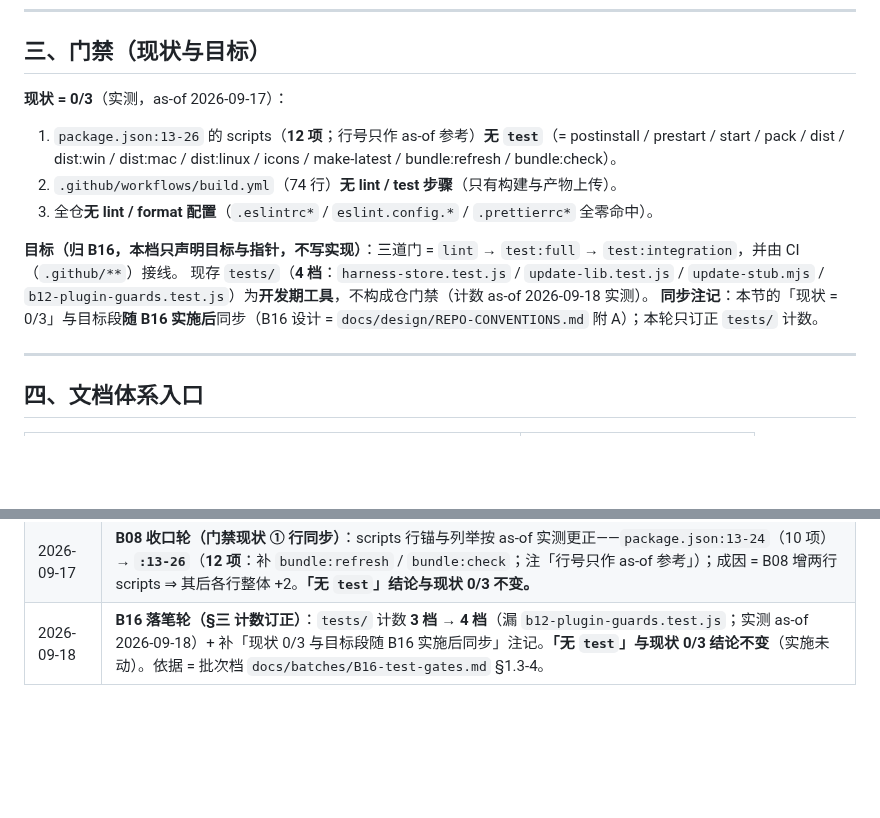
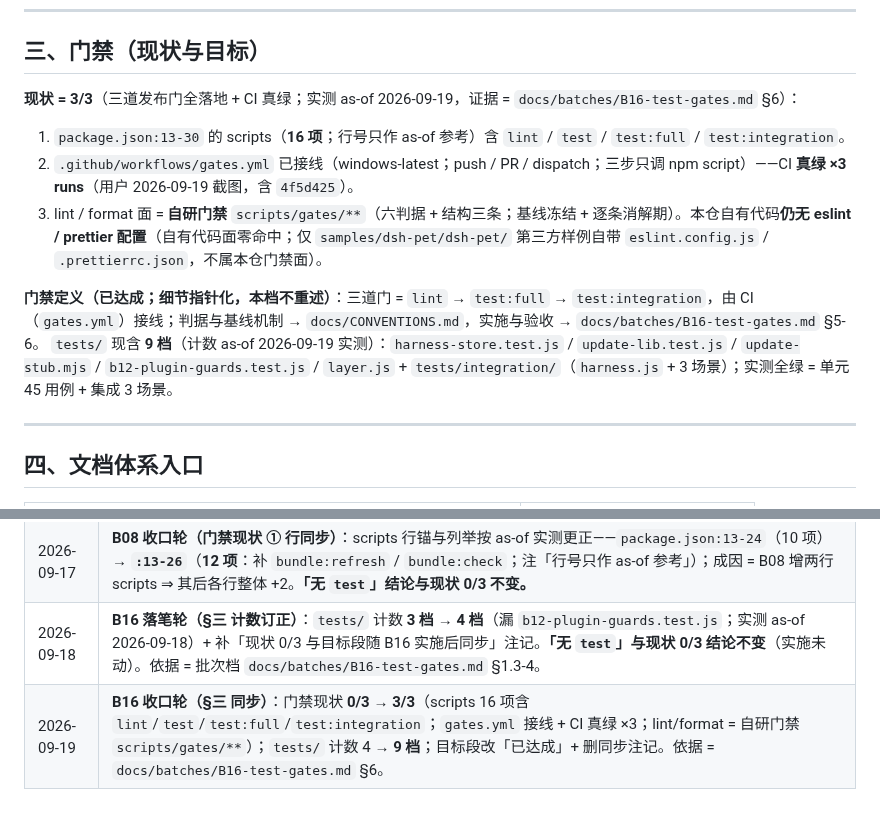
Before and after one commit to ludonghuai/big-fish, a Markdown page: AGENTS.md, 2 parts joined by grey strips. GitHub-like rendering; blank space fills up the shorter version.

Commit message:
docs(agents,b16): AGENTS.md §三 门禁同步（B16 欠条兑现）—— 现状 0/3 → 3/3（16 项 scripts / gates.yml 接线 + CI 真绿 ×3 / 自研门禁 + samples 第三方样例如实注明）+ tests/ 计数 4 → 9 档 + 目标段改「已达成」+ 删同步注记 + §五变更记录 +1；B16 批次 §2.10 微轮登记；lint PASS（主 agent 亲跑）

```diff
--- a/AGENTS.md
+++ b/AGENTS.md
@@ -33,15 +33,14 @@
 
 ## 三、门禁（现状与目标）
 
-**现状 = 0/3**（实测，as-of 2026-09-17）：
+**现状 = 3/3**（三道发布门全落地 + CI 真绿；实测 as-of 2026-09-19，证据 = `docs/batches/B16-test-gates.md` §6）：
 
-1. `package.json:13-26` 的 scripts（**12 项**；行号只作 as-of 参考）**无 `test`**（= postinstall / prestart / start / pack / dist / dist:win / dist:mac / dist:linux / icons / make-latest / bundle:refresh / bundle:check）。
-2. `.github/workflows/build.yml`（74 行）**无 lint / test 步骤**（只有构建与产物上传）。
-3. 全仓**无 lint / format 配置**（`.eslintrc*` / `eslint.config.*` / `.prettierrc*` 全零命中）。
+1. `package.json:13-30` 的 scripts（**16 项**；行号只作 as-of 参考）含 `lint` / `test` / `test:full` / `test:integration`。
+2. `.github/workflows/gates.yml` 已接线（windows-latest；push / PR / dispatch；三步只调 npm script）——CI **真绿 ×3 runs**（用户 2026-09-19 截图，含 `4f5d425`）。
+3. lint / format 面 = **自研门禁** `scripts/gates/**`（六判据 + 结构三条；基线冻结 + 逐条消解期）。本仓自有代码**仍无 eslint / prettier 配置**（自有代码面零命中；仅 `samples/dsh-pet/dsh-pet/` 第三方样例自带 `eslint.config.js` / `.prettierrc.json`，不属本仓门禁面）。
 
-**目标（归 B16，本档只声明目标与指针，不写实现）**：三道门 = `lint` → `test:full` → `test:integration`，并由 CI（`.github/**`）接线。
-现存 `tests/`（**4 档**：`harness-store.test.js` / `update-lib.test.js` / `update-stub.mjs` / `b12-plugin-guards.test.js`）为**开发期工具**，不构成仓门禁（计数 as-of 2026-09-18 实测）。
-**同步注记**：本节的「现状 = 0/3」与目标段**随 B16 实施后**同步（B16 设计 = `docs/design/REPO-CONVENTIONS.md` 附 A）；本轮只订正 `tests/` 计数。
+**门禁定义（已达成；细节指针化，本档不重述）**：三道门 = `lint` → `test:full` → `test:integration`，由 CI（`gates.yml`）接线；判据与基线机制 → `docs/CONVENTIONS.md`，实施与验收 → `docs/batches/B16-test-gates.md` §5-6。
+`tests/` 现含 **9 档**（计数 as-of 2026-09-19 实测）：`harness-store.test.js` / `update-lib.test.js` / `update-stub.mjs` / `b12-plugin-guards.test.js` / `layer.js` + `tests/integration/`（`harness.js` + 3 场景）；实测全绿 = 单元 45 用例 + 集成 3 场景。
 
 ---
 
@@ -64,3 +63,4 @@
 | 2026-09-17 | 建档（B11）：写权矩阵 / 四步流程 / 门禁现状 0/3 与目标（归 B16）/ 文档体系入口四要素 + 指针；代码规范指向 `docs/CONVENTIONS.md`（回指批次档 `docs/batches/B11-conventions.md` §1.6 AC1）。 |
 | 2026-09-17 | **B08 收口轮（门禁现状 ① 行同步）**：scripts 行锚与列举按 as-of 实测更正——`package.json:13-24`（10 项）→ **`:13-26`**（**12 项**：补 `bundle:refresh` / `bundle:check`；注「行号只作 as-of 参考」）；成因 = B08 增两行 scripts ⇒ 其后各行整体 +2。**「无 `test`」结论与现状 0/3 不变。** |
 | 2026-09-18 | **B16 落笔轮（§三 计数订正）**：`tests/` 计数 **3 档 → 4 档**（漏 `b12-plugin-guards.test.js`；实测 as-of 2026-09-18）+ 补「现状 0/3 与目标段随 B16 实施后同步」注记。**「无 `test`」与现状 0/3 结论不变**（实施未动）。依据 = 批次档 `docs/batches/B16-test-gates.md` §1.3-4。 |
+| 2026-09-19 | **B16 收口轮（§三 同步）**：门禁现状 **0/3 → 3/3**（scripts 16 项含 `lint`/`test`/`test:full`/`test:integration`；`gates.yml` 接线 + CI 真绿 ×3；lint/format = 自研门禁 `scripts/gates/**`）；`tests/` 计数 4 → **9 档**；目标段改「已达成」+ 删同步注记。依据 = `docs/batches/B16-test-gates.md` §6。 |
```
Also changed, not shown: docs/batches/B16-test-gates.md (+6 -0 lines).
